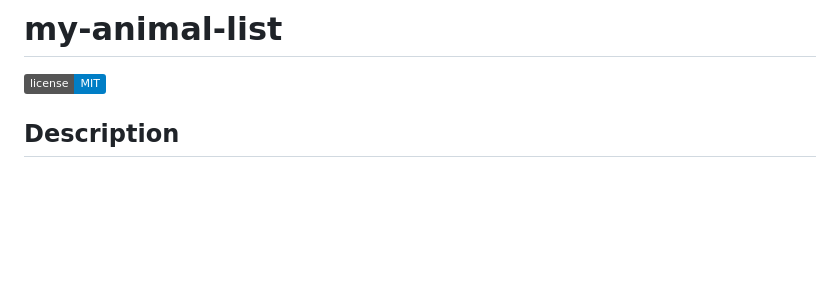
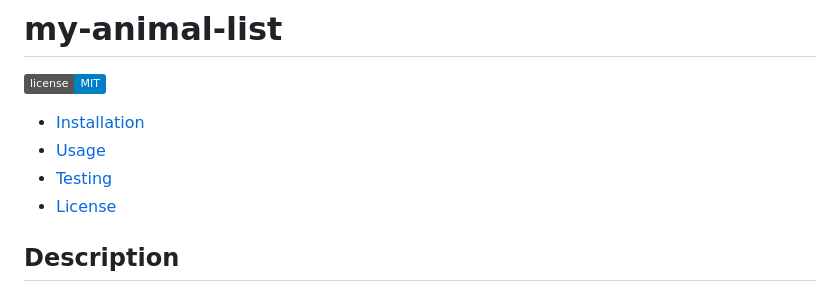
Before and after one commit to salenaoneill/my-animal-list, a Markdown page: README.md, the part around the change. Drawn GitHub-style; badges without logos; blank space fills up the shorter version.

Commit message:
added table of contents

```diff
--- a/README.md
+++ b/README.md
@@ -1,6 +1,11 @@
 # my-animal-list
 
 [![License](https://img.shields.io/badge/license-MIT-blue.svg)](https://opensource.org/licenses/MIT)
+
+- [Installation](#Installation)
+- [Usage](#Usage)
+- [Testing](#Testing)
+- [License](#License)
 
 
 ## Description
```
